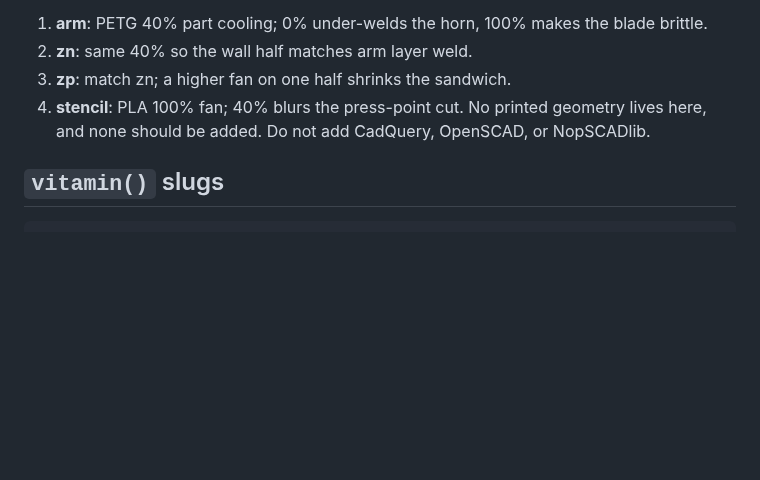
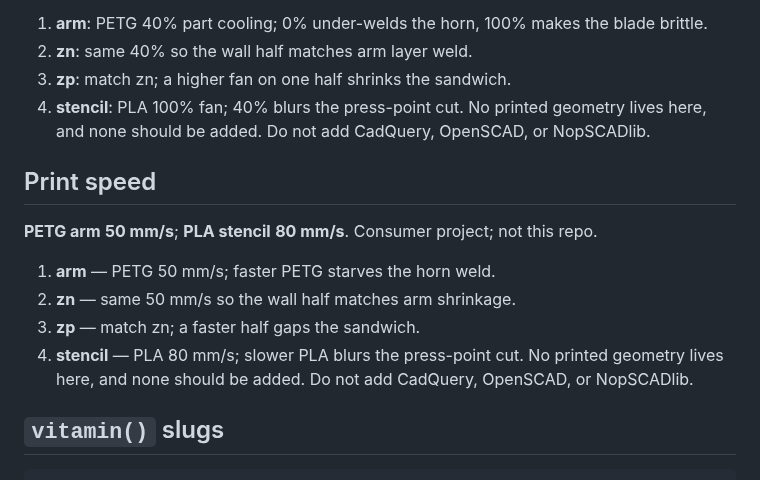
Before and after one commit to m-esm/mechlib, a Markdown page: wiper-kit.md, the part around the change. Rendered like a GitHub page; blank space fills up the shorter version.

Commit message:
docs: 8-line print-speed note for wiper_kit (PETG arm 50 mm/s; PLA stencil 80 mm/s)

````diff
--- a/wiper-kit.md
+++ b/wiper-kit.md
@@ -156,6 +156,15 @@ Do not add CadQuery, OpenSCAD, or NopSCADlib.
 No printed geometry lives here, and none should be added.
 Do not add CadQuery, OpenSCAD, or NopSCADlib.
 
+## Print speed
+**PETG arm** **50 mm/s**; **PLA stencil** **80 mm/s**. Consumer project; not this repo.
+1. **arm** — PETG 50 mm/s; faster PETG starves the horn weld.
+2. **zn** — same 50 mm/s so the wall half matches arm shrinkage.
+3. **zp** — match zn; a faster half gaps the sandwich.
+4. **stencil** — PLA 80 mm/s; slower PLA blurs the press-point cut.
+No printed geometry lives here, and none should be added.
+Do not add CadQuery, OpenSCAD, or NopSCADlib.
+
 ## `vitamin()` slugs
 
 ```python
````
